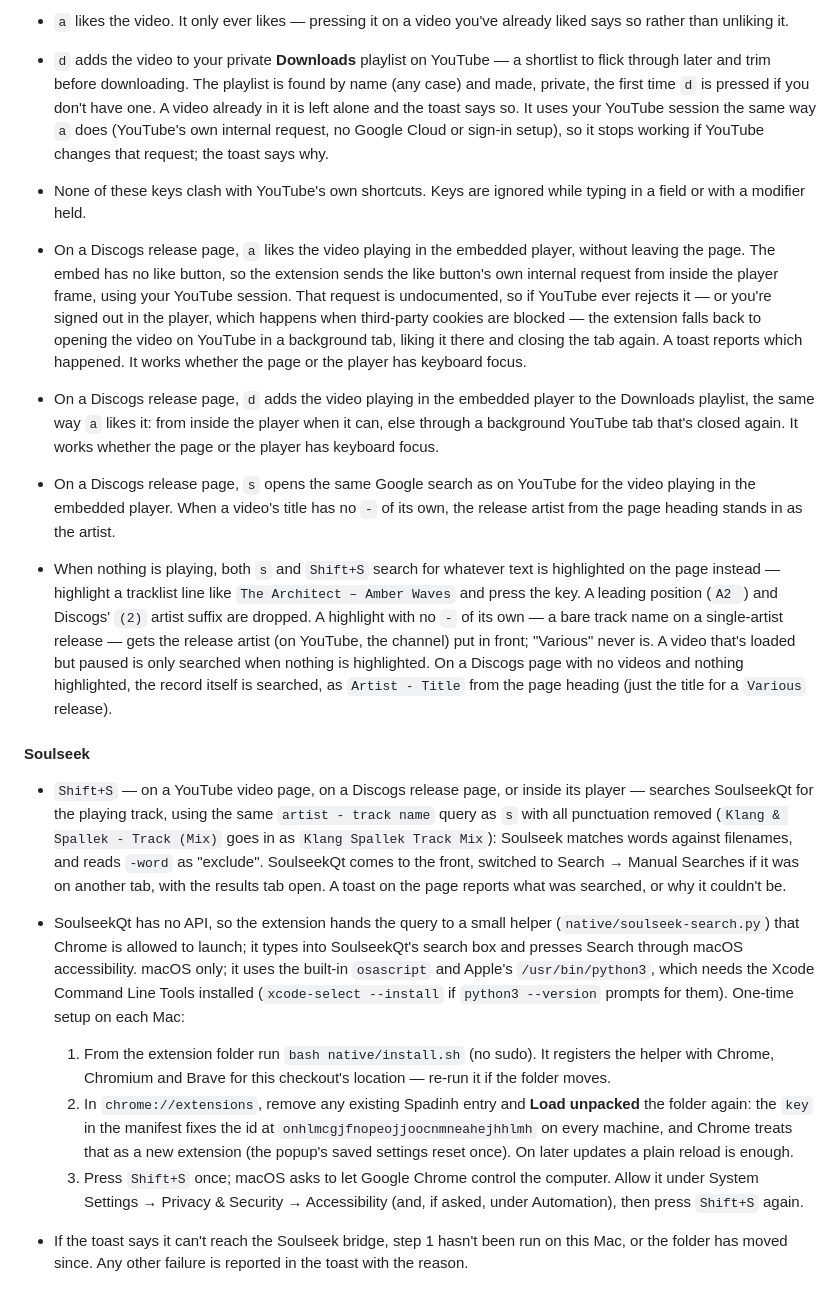
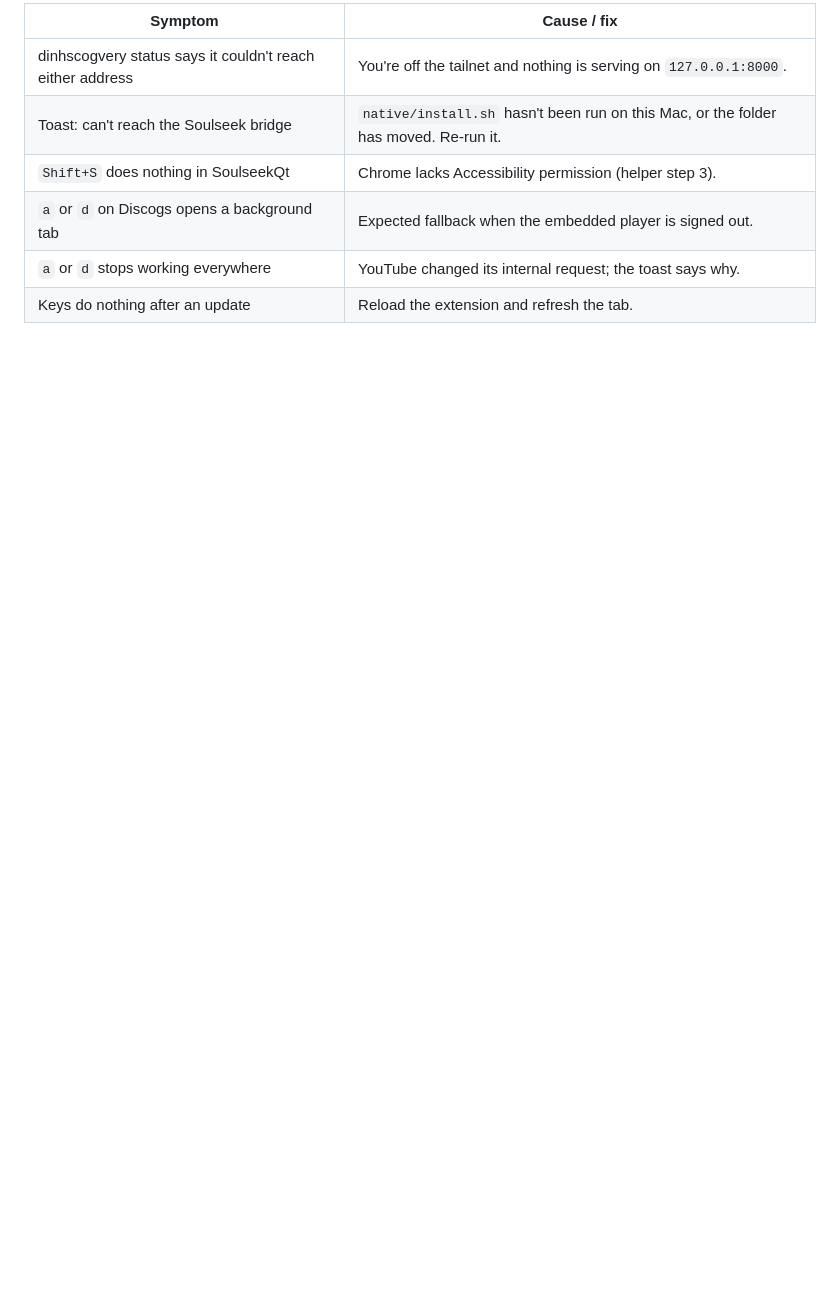
Before and after one commit to andyd94/spadinh, a Markdown page: README.MD, the part around one of its changes. Rendered like a GitHub page; blank space fills up the shorter version.

```diff
--- a/README.MD
+++ b/README.MD
@@ -59,26 +107,9 @@
 
-- `a` likes the video. It only ever likes — pressing it on a video you've already liked says so rather than unliking it.
-
-- `d` adds the video to your private **Downloads** playlist on YouTube — a shortlist to flick through later and trim before downloading. The playlist is found by name (any case) and made, private, the first time `d` is pressed if you don't have one. A video already in it is left alone and the toast says so. It uses your YouTube session the same way `a` does (YouTube's own internal request, no Google Cloud or sign-in setup), so it stops working if YouTube changes that request; the toast says why.
-
-- None of these keys clash with YouTube's own shortcuts. Keys are ignored while typing in a field or with a modifier held.
-
-- On a Discogs release page, `a` likes the video playing in the embedded player, without leaving the page. The embed has no like button, so the extension sends the like button's own internal request from inside the player frame, using your YouTube session. That request is undocumented, so if YouTube ever rejects it — or you're signed out in the player, which happens when third-party cookies are blocked — the extension falls back to opening the video on YouTube in a background tab, liking it there and closing the tab again. A toast reports which happened. It works whether the page or the player has keyboard focus.
-
-- On a Discogs release page, `d` adds the video playing in the embedded player to the Downloads playlist, the same way `a` likes it: from inside the player when it can, else through a background YouTube tab that's closed again. It works whether the page or the player has keyboard focus.
-
-- On a Discogs release page, `s` opens the same Google search as on YouTube for the video playing in the embedded player. When a video's title has no ` - ` of its own, the release artist from the page heading stands in as the artist.
-
-- When nothing is playing, both `s` and `Shift+S` search for whatever text is highlighted on the page instead — highlight a tracklist line like `The Architect – Amber Waves` and press the key. A leading position (`A2 `) and Discogs' `(2)` artist suffix are dropped. A highlight with no ` - ` of its own — a bare track name on a single-artist release — gets the release artist (on YouTube, the channel) put in front; "Various" never is. A video that's loaded but paused is only searched when nothing is highlighted. On a Discogs page with no videos and nothing highlighted, the record itself is searched, as `Artist - Title` from the page heading (just the title for a `Various` release).
-
-#### Soulseek
-
-- `Shift+S` — on a YouTube video page, on a Discogs release page, or inside its player — searches SoulseekQt for the playing track, using the same `artist - track name` query as `s` with all punctuation removed (`Klang & Spallek - Track (Mix)` goes in as `Klang Spallek Track Mix`): Soulseek matches words against filenames, and reads `-word` as "exclude". SoulseekQt comes to the front, switched to Search → Manual Searches if it was on another tab, with the results tab open. A toast on the page reports what was searched, or why it couldn't be.
-
-- SoulseekQt has no API, so the extension hands the query to a small helper (`native/soulseek-search.py`) that Chrome is allowed to launch; it types into SoulseekQt's search box and presses Search through macOS accessibility. macOS only; it uses the built-in `osascript` and Apple's `/usr/bin/python3`, which needs the Xcode Command Line Tools installed (`xcode-select --install` if `python3 --version` prompts for them). One-time setup on each Mac:
-
-  1) From the extension folder run `bash native/install.sh` (no sudo). It registers the helper with Chrome, Chromium and Brave for this checkout's location — re-run it if the folder moves.
-  2) In `chrome://extensions`, remove any existing Spadinh entry and **Load unpacked** the folder again: the `key` in the manifest fixes the id at `onhlmcgjfnopeojjoocnmneahejhhlmh` on every machine, and Chrome treats that as a new extension (the popup's saved settings reset once). On later updates a plain reload is enough.
-  3) Press `Shift+S` once; macOS asks to let Google Chrome control the computer. Allow it under System Settings → Privacy & Security → Accessibility (and, if asked, under Automation), then press `Shift+S` again.
-
-- If the toast says it can't reach the Soulseek bridge, step 1 hasn't been run on this Mac, or the folder has moved since. Any other failure is reported in the toast with the reason.
+| Symptom | Cause / fix |
+| --- | --- |
+| dinhscogvery status says it couldn't reach either address | You're off the tailnet and nothing is serving on `127.0.0.1:8000`. |
+| Toast: can't reach the Soulseek bridge | `native/install.sh` hasn't been run on this Mac, or the folder has moved. Re-run it. |
+| `Shift+S` does nothing in SoulseekQt | Chrome lacks Accessibility permission (helper step 3). |
+| `a` or `d` on Discogs opens a background tab | Expected fallback when the embedded player is signed out. |
+| `a` or `d` stops working everywhere | YouTube changed its internal request; the toast says why. |
+| Keys do nothing after an update | Reload the extension and refresh the tab. |
```
Also changed, not shown: other parts of README.MD (+78 -30 lines).
